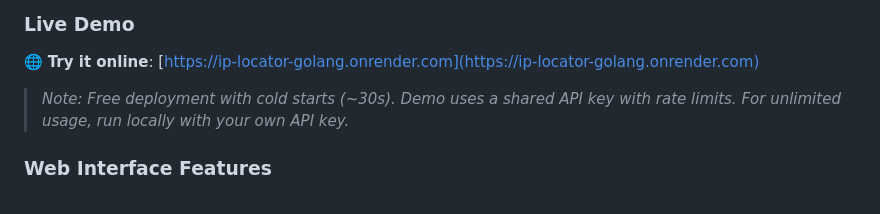
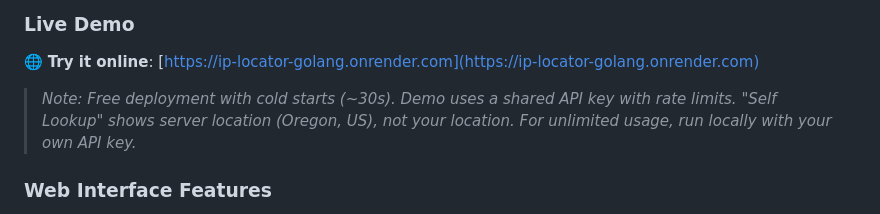
Before and after one commit to mbaronef/ip-locator-golang, a Markdown page: README.md, the part around the change. GitHub-like rendering.

```diff
--- a/README.md
+++ b/README.md
@@ -76,7 +76,7 @@ go run main.go
 ### Live Demo
 
 🌐 **Try it online**: [https://ip-locator-golang.onrender.com](https://ip-locator-golang.onrender.com)
-> *Note: Free deployment with cold starts (~30s). Demo uses a shared API key with rate limits. For unlimited usage, run locally with your own API key.*
+> *Note: Free deployment with cold starts (~30s). Demo uses a shared API key with rate limits. "Self Lookup" shows server location (Oregon, US), not your location. For unlimited usage, run locally with your own API key.*
 
 ### Web Interface Features
 
```
